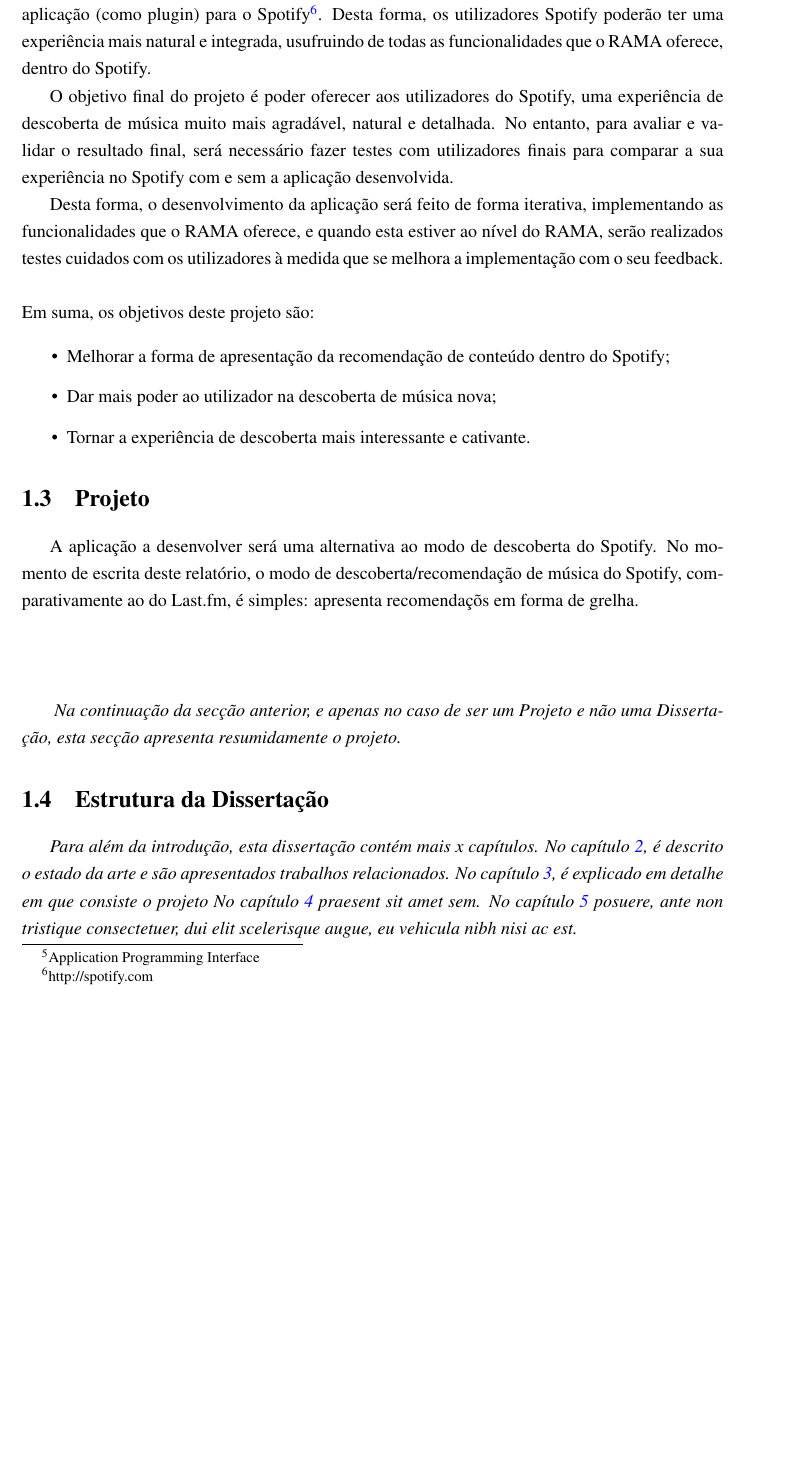
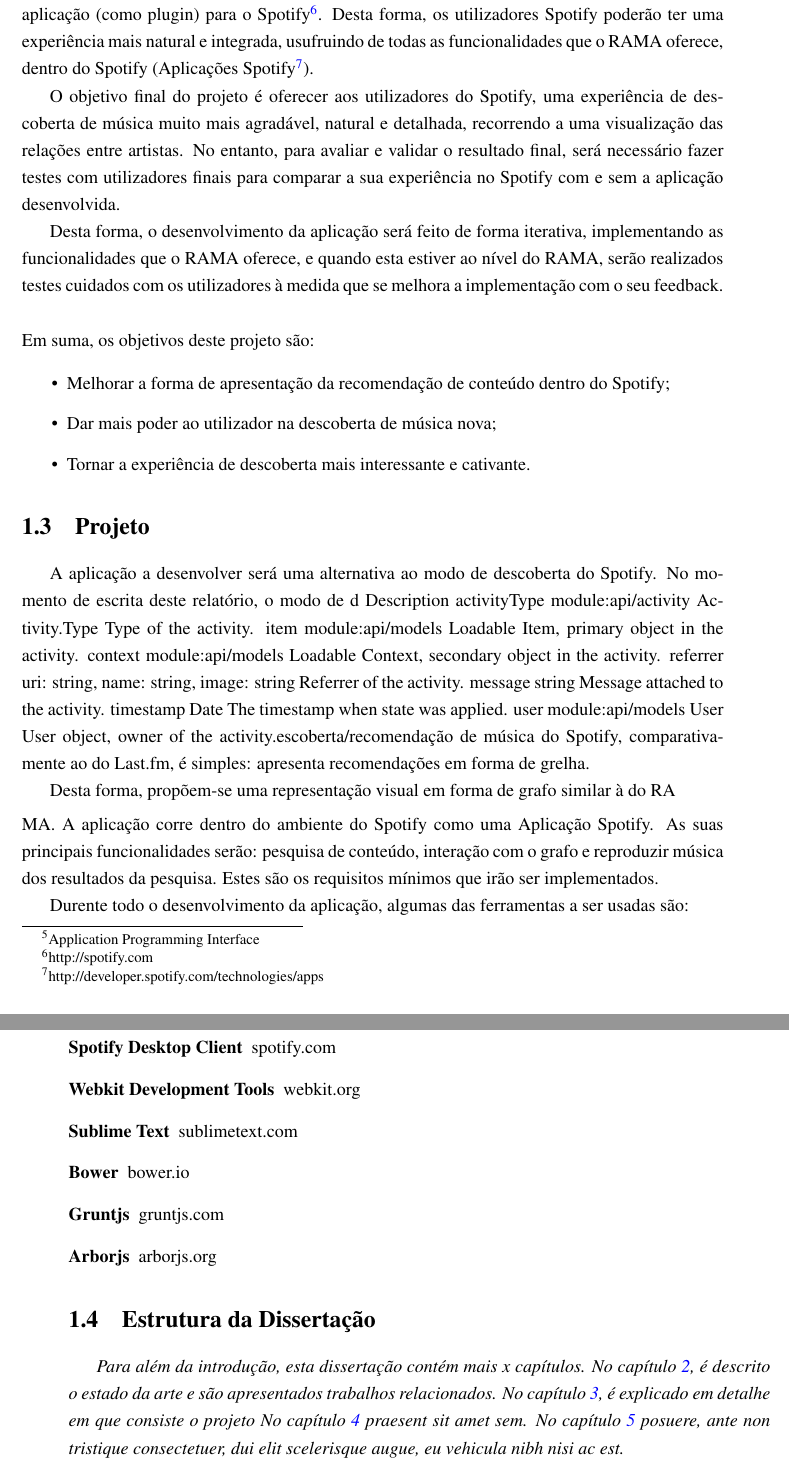
Before and after one commit to zebateira/rama-spotify, a LaTeX thesis (deliverables/report1/mieic.tex, which reads deliverables/report1/chapters/chapter1.tex): part of page 22 of 41 before the commit and two parts of pages 22 and 23 of 43 after it, the two joined at a grey line, cut so that both start at the same text, the shorter picture padded with empty space. Compiled offline with pdfLaTeX.

Commit message:
intro: project done.

```diff
--- a/deliverables/report1/chapters/chapter1.tex
+++ b/deliverables/report1/chapters/chapter1.tex
@@ -30,10 +30,10 @@
 
 Por forma a resolver este problema, foram analisadas várias possibilidades de integrar um serviço de streaming de música no RAMA, ou vice-versa.
 A escolha final foi desenvolver uma aplicação (como plugin) para o Spotify\footnote{http://spotify.com}.
-Desta forma, os utilizadores Spotify poderão ter uma experiência mais natural e integrada, usufruindo de todas as funcionalidades que o RAMA oferece, dentro do Spotify.
+Desta forma, os utilizadores Spotify poderão ter uma experiência mais natural e integrada, usufruindo de todas as funcionalidades que o RAMA oferece, dentro do Spotify (Aplicações Spotify\footnote{http://developer.spotify.com/technologies/apps}).
 
 
-O objetivo final do projeto é poder oferecer aos utilizadores do Spotify, uma experiência de descoberta de música muito mais agradável, natural e detalhada.
+O objetivo final do projeto é oferecer aos utilizadores do Spotify, uma experiência de descoberta de música muito mais agradável, natural e detalhada, recorrendo a uma visualização das relações entre artistas.
 No entanto, para avaliar e validar o resultado final, será necessário fazer testes com utilizadores finais para comparar a sua experiência no Spotify com e sem a aplicação desenvolvida.
 
 Desta forma, o desenvolvimento da aplicação será feito de forma iterativa, implementando as funcionalidades que o RAMA oferece, e quando esta estiver ao nível do RAMA, serão realizados testes cuidados com os utilizadores à medida que se melhora a implementação com o seu feedback.
@@ -50,14 +50,32 @@
 \section{Projeto} \label{sec:proj}
 
 A aplicação a desenvolver será uma alternativa ao modo de descoberta do Spotify.
-No momento de escrita deste relatório, o modo de descoberta/recomendação de música do Spotify, comparativamente ao do Last.fm, é simples: apresenta recomendaçõs em forma de grelha.
+No momento de escrita deste relatório, o modo de d  Description
+activityType  module:api/activity~Activity.Type Type of the activity.
+item  module:api/models~Loadable  Item, primary object in the activity.
+context module:api/models~Loadable  Context, secondary object in the activity.
+referrer   {uri: string, name: string, image: string} Referrer of the activity.
+message  string Message attached to the activity.
+timestamp  Date The timestamp when state was applied.
+user  module:api/models~User  User object, owner of the activity.escoberta/recomendação de música do Spotify, comparativamente ao do Last.fm, é simples: apresenta recomendações em forma de grelha.
 
+Desta forma, propõem-se uma representação visual em forma de grafo similar à do RA
+  \item [Gruntjs]MA.
+A aplicação corre dentro do ambiente do Spotify como uma Aplicação Spotify.
+As suas principais funcionalidades serão: pesquisa de conteúdo, interação com o grafo e reproduzir música dos resultados da pesquisa.
+Estes são os requisitos mínimos que irão ser implementados.
 
+Durente todo o desenvolvimento da aplicação, algumas das ferramentas a ser usadas são:
 
-\section*{}
-\emph{
-Na continuação da secção anterior, e apenas no caso de ser um Projeto
-e não uma Dissertação, esta secção apresenta resumidamente o projeto.}
+\begin{description}
+  \item[Spotify Desktop Client] spotify.com
+  \item[Webkit Development Tools] webkit.org
+  \item[Sublime Text] sublimetext.com
+  \item[Bower] bower.io
+  \item[Gruntjs] gruntjs.com
+  \item[Arborjs] arborjs.org
+\end{description}
+
 
 
 \section{Estrutura da Dissertação} \label{sec:struct}
```
Also changed, not shown: deliverables/report1/mieic.pdf, deliverables/report1/chapters/chapter1.tex (1 more changed lines).
